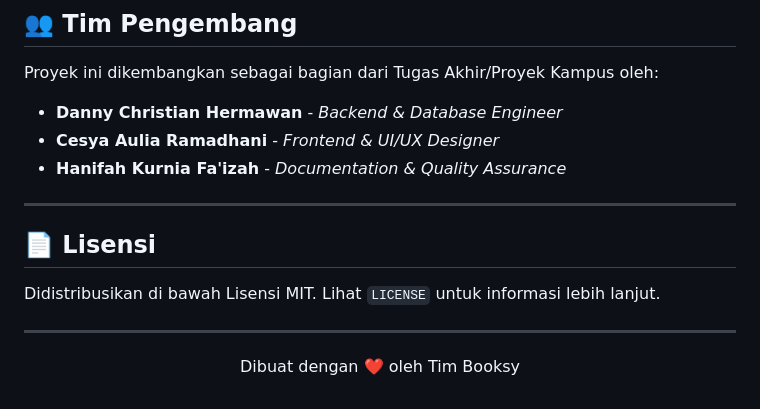
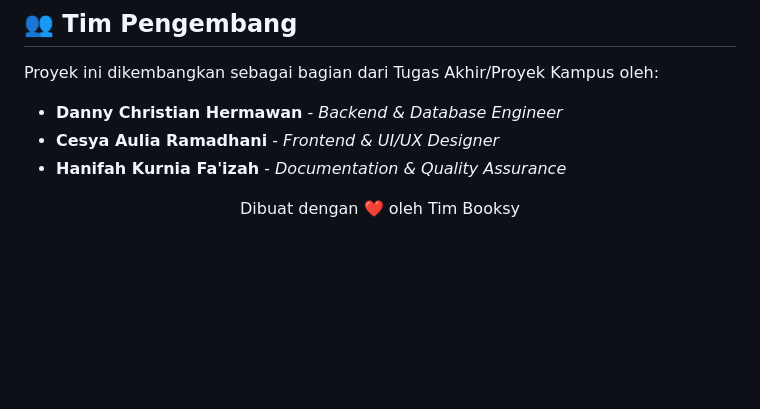
Before and after one commit to christianhw27/booksy-v1.0, a Markdown page: README.md, the part around the change. GitHub-like rendering; blank space fills up the shorter version.

```diff
--- a/README.md
+++ b/README.md
@@ -189,14 +189,6 @@ Proyek ini dikembangkan sebagai bagian dari Tugas Akhir/Proyek Kampus oleh:
 * **Cesya Aulia Ramadhani** - *Frontend & UI/UX Designer*
 * **Hanifah Kurnia Fa'izah** - *Documentation & Quality Assurance*
 
----
-
-## 📄 Lisensi
-
-Didistribusikan di bawah Lisensi MIT. Lihat `LICENSE` untuk informasi lebih lanjut.
-
----
-
 <div align="center">
 <p>Dibuat dengan ❤️ oleh Tim Booksy</p>
 </div>
```
